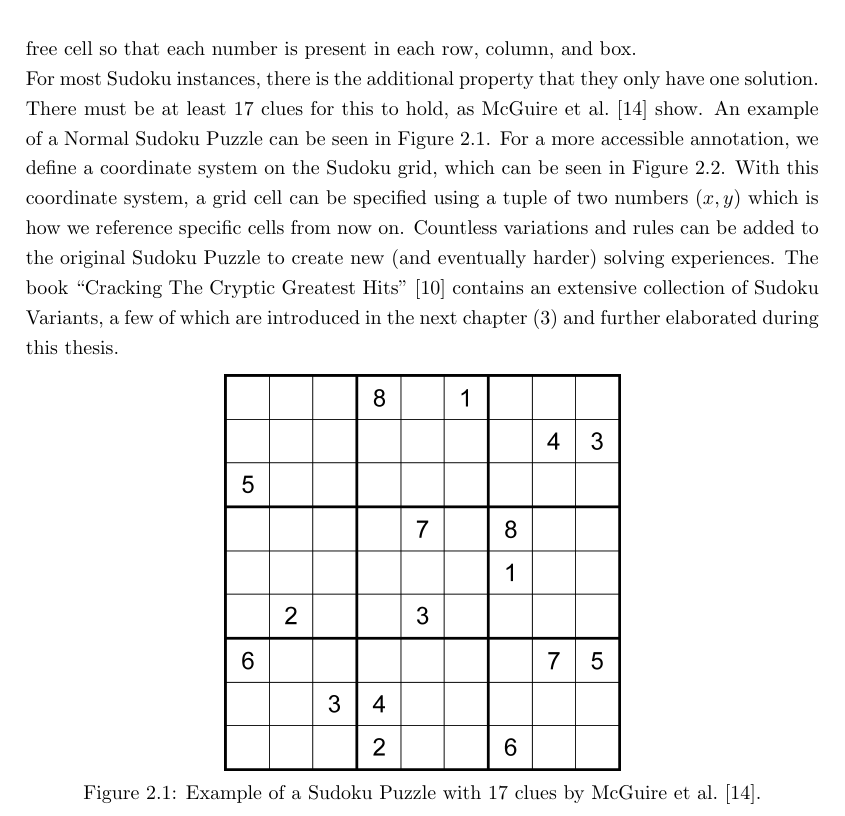
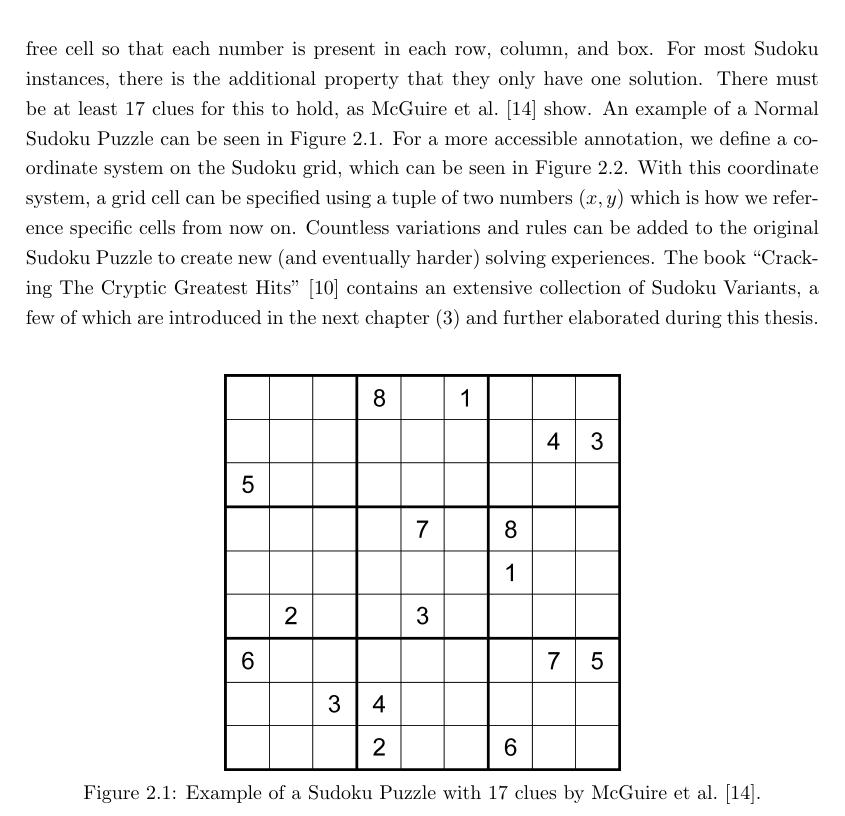
Before and after one commit to sch-sebastian/SudokuSAT, a LaTeX thesis (latex/BT/Thesis.tex, which reads latex/BT/Chapters/Chapter2.tex): part of page 15 of 69, cut so that both start at the same text. Compiled offline with pdfLaTeX.

Commit message:
End of paragraph fix

```diff
--- a/latex/BT/Chapters/Chapter2.tex
+++ b/latex/BT/Chapters/Chapter2.tex
@@ -163,8 +163,7 @@ Constraints that describe equations like $w_1x_1+w_2x_2+...+w_nx_n \leq K$ are c
 
 \section{Sudoku}\label{NormalSudoku}
 The family of logic puzzles called Sudoku is based on the Latin Squares Problem. In its current form, it was first published in the US in 1979 by Howard Garns as ``Number Place". In 1984 the puzzle became popular in Japan,  where it got the name ``Sudoku" (translated: ``digit-single") which is the name under which it later became famous around the world.
-A \emph{normal} Sudoku Puzzle consists of a $9\times9$ grid, partially already filled with numbers from 1 to 9 named clues. Additionally, the grid is divided into smaller sub-areas called boxes, consisting of  $3\times3$ cells. To solve the puzzle, one has to assign a value from 1 to 9 to each free cell so that each number is present in each row, column, and box.\\
-For most Sudoku instances, there is the additional property that they only have one solution. There must be at least 17 clues for this to hold, as \citet{doi:10.1080/10586458.2013.870056} show. An example of a Normal Sudoku Puzzle can be seen in Figure \ref{fig:exampleSudoku}. For a more accessible annotation, we define a coordinate system on the Sudoku grid, which can be seen in Figure \ref{fig:GridCoordinates}. With this coordinate system, a grid cell can be specified using a tuple of two numbers $(x,y)$ which is how we reference specific cells from now on. Countless variations and rules can be added to the original Sudoku Puzzle to create new (and eventually harder) solving experiences. The book ``Cracking The Cryptic Greatest Hits" \cite{CrackingTheCryptic2021} contains an extensive collection of Sudoku Variants, a few of which are introduced in the next chapter (\ref{SudokuVariantsAndRules}) and further elaborated during this thesis.
+A \emph{normal} Sudoku Puzzle consists of a $9\times9$ grid, partially already filled with numbers from 1 to 9 named clues. Additionally, the grid is divided into smaller sub-areas called boxes, consisting of  $3\times3$ cells. To solve the puzzle, one has to assign a value from 1 to 9 to each free cell so that each number is present in each row, column, and box. For most Sudoku instances, there is the additional property that they only have one solution. There must be at least 17 clues for this to hold, as \citet{doi:10.1080/10586458.2013.870056} show. An example of a Normal Sudoku Puzzle can be seen in Figure \ref{fig:exampleSudoku}. For a more accessible annotation, we define a coordinate system on the Sudoku grid, which can be seen in Figure \ref{fig:GridCoordinates}. With this coordinate system, a grid cell can be specified using a tuple of two numbers $(x,y)$ which is how we reference specific cells from now on. Countless variations and rules can be added to the original Sudoku Puzzle to create new (and eventually harder) solving experiences. The book ``Cracking The Cryptic Greatest Hits" \cite{CrackingTheCryptic2021} contains an extensive collection of Sudoku Variants, a few of which are introduced in the next chapter (\ref{SudokuVariantsAndRules}) and further elaborated during this thesis.\\
 
 \begin{figure}
 \centering
```
